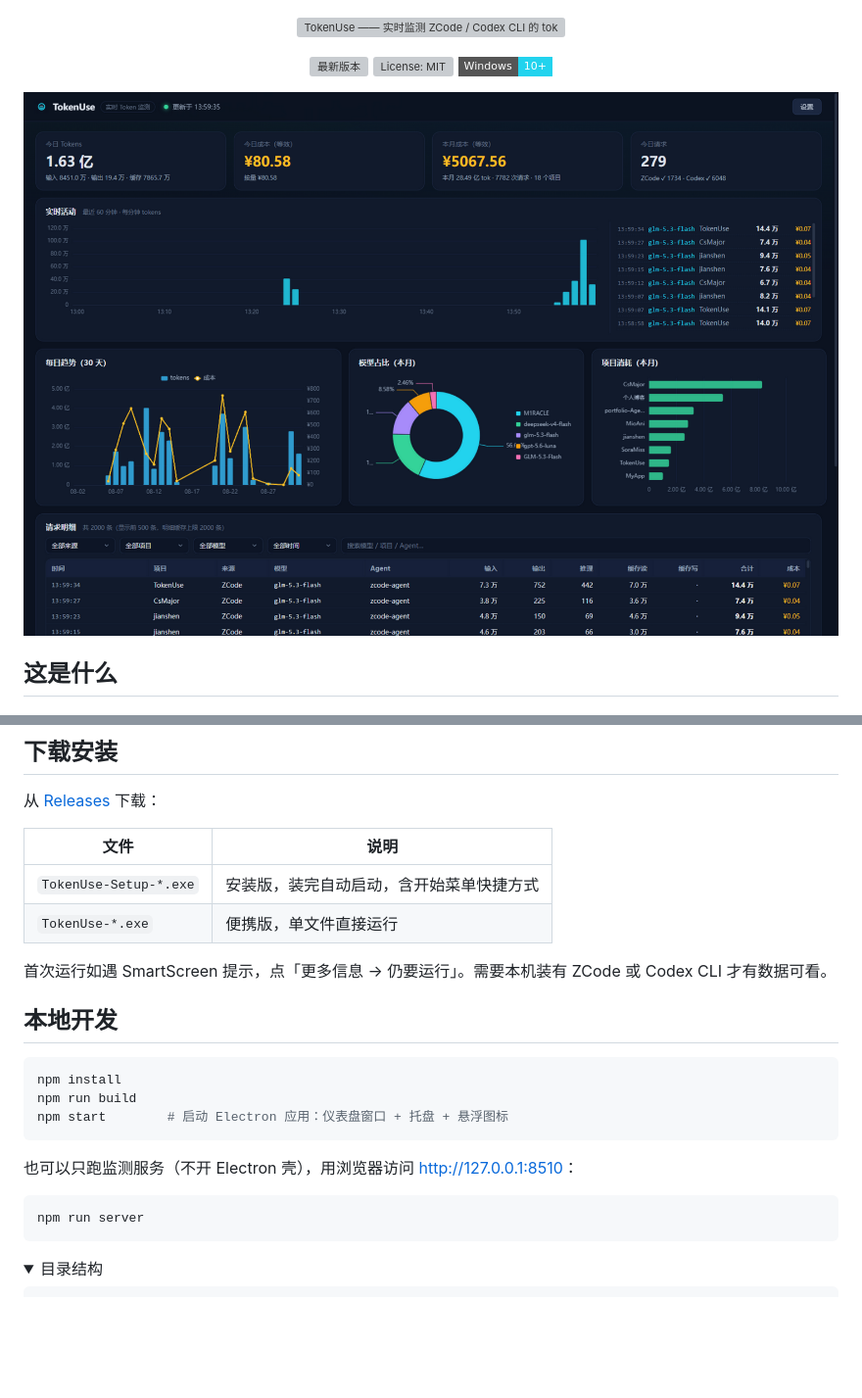
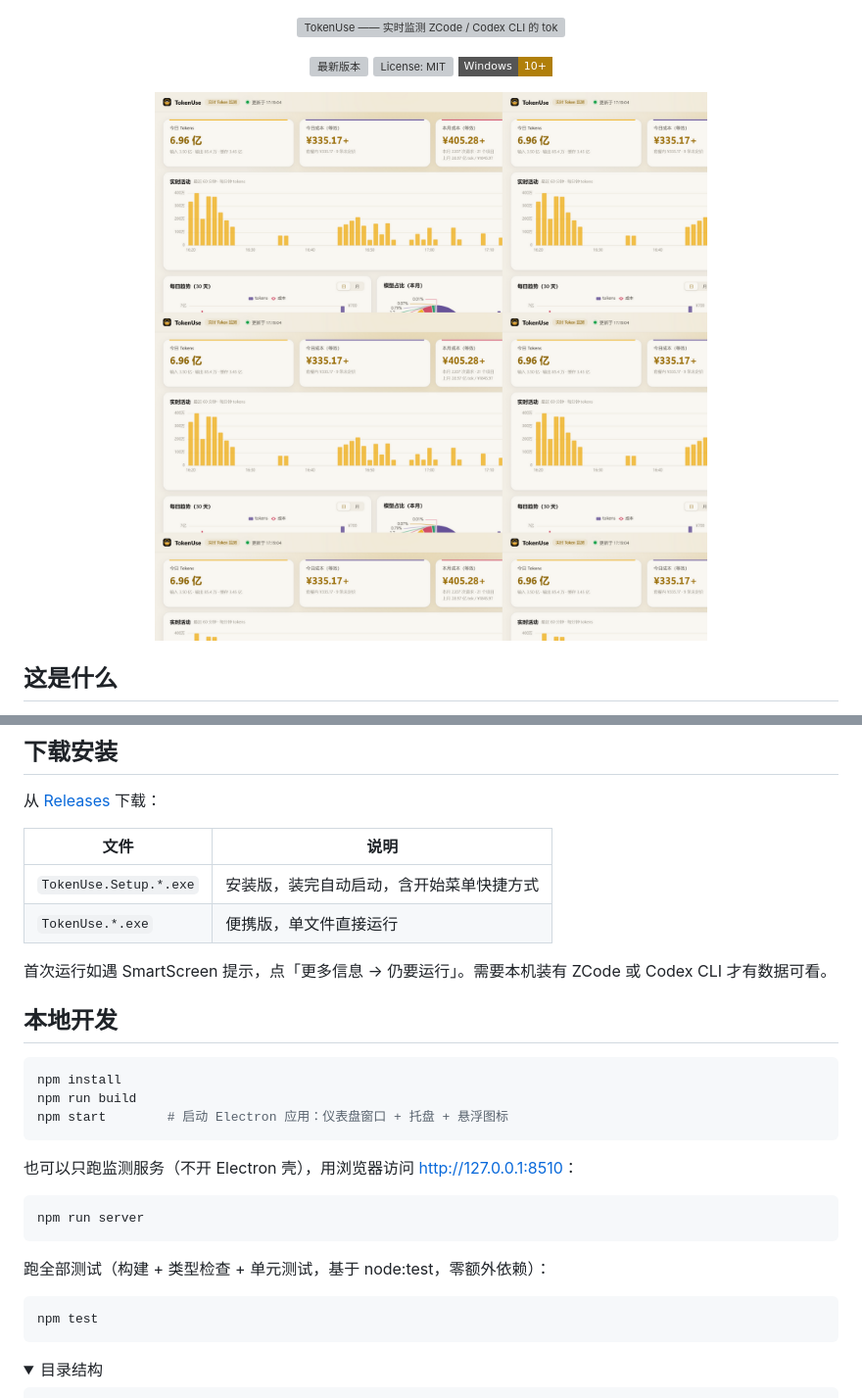
Before and after one commit to Ageha6912/TokenUse, a Markdown page: README.md, 2 parts joined by grey strips. Shown at 98% size. GitHub-like rendering; pictures changed too: assets/readme/dashboard.png; folded sections open; badges without logos; blank space fills up the shorter version; grey boxes are pictures that could not be loaded.

Commit message:
README：hero 横幅与仪表盘截图换 v0.3.0 暖金新主题
- hero.svg 改暖金奶油配色（金色油表母题、chips 换浅底描边、「悬浮图标」措辞）
- dashboard.png 重截 v0.3.0 界面（四色图表 + 卡片顶线）
- Windows 徽章色 teal→gold；下载文件名修正为实际产物 TokenUse.Setup.*.exe
- 本地开发一节补 npm test

````diff
--- a/README.md
+++ b/README.md
@@ -5,7 +5,7 @@
 <p align="center">
   <a href="https://github.com/Ageha6912/TokenUse/releases"><img src="https://img.shields.io/github/v/release/Ageha6912/TokenUse?style=flat-square" alt="最新版本"></a>
   <a href="https://github.com/Ageha6912/TokenUse/blob/main/LICENSE"><img src="https://img.shields.io/github/license/Ageha6912/TokenUse?style=flat-square" alt="License: MIT"></a>
-  <img src="https://img.shields.io/badge/Windows-10%2B-22d3ee?style=flat-square" alt="Windows 10+">
+  <img src="https://img.shields.io/badge/Windows-10%2B-b07f0a?style=flat-square" alt="Windows 10+">
 </p>
 
 <p align="center">
@@ -45,8 +45,8 @@ TokenUse 是一台跑在你电脑上的 **token 电表**：只读挂载 ZCode
 
 | 文件 | 说明 |
 | --- | --- |
-| `TokenUse-Setup-*.exe` | 安装版，装完自动启动，含开始菜单快捷方式 |
-| `TokenUse-*.exe` | 便携版，单文件直接运行 |
+| `TokenUse.Setup.*.exe` | 安装版，装完自动启动，含开始菜单快捷方式 |
+| `TokenUse.*.exe` | 便携版，单文件直接运行 |
 
 首次运行如遇 SmartScreen 提示，点「更多信息 → 仍要运行」。需要本机装有 ZCode 或 Codex CLI 才有数据可看。
 
@@ -62,6 +62,12 @@ npm start        # 启动 Electron 应用：仪表盘窗口 + 托盘 + 悬浮图
 
 ```bash
 npm run server
+```
+
+跑全部测试（构建 + 类型检查 + 单元测试，基于 node:test，零额外依赖）：
+
+```bash
+npm test
 ```
 
 <details>
````
Also changed, not shown: 1 other file.
